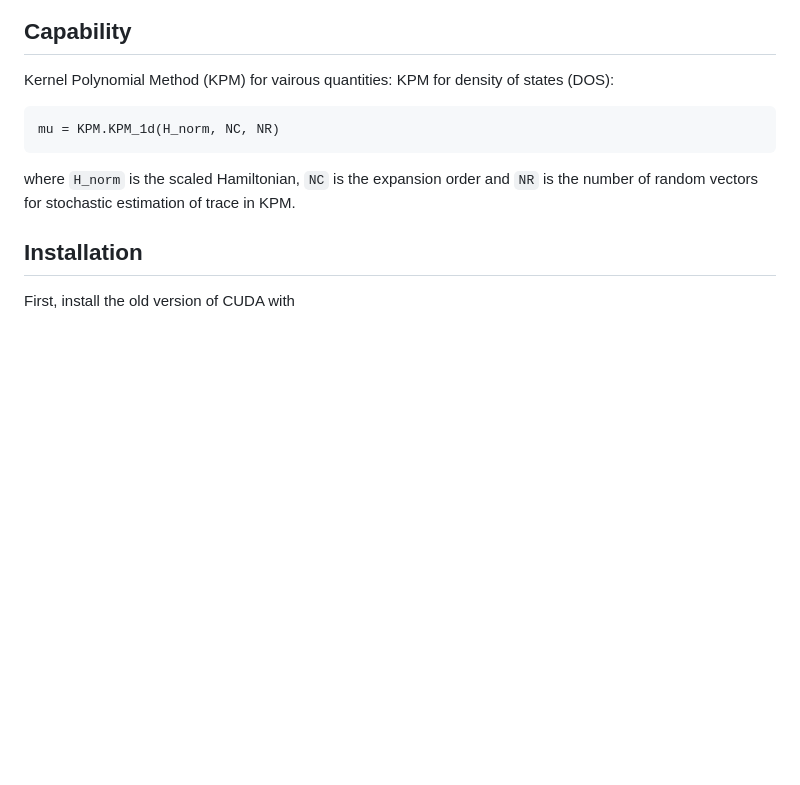
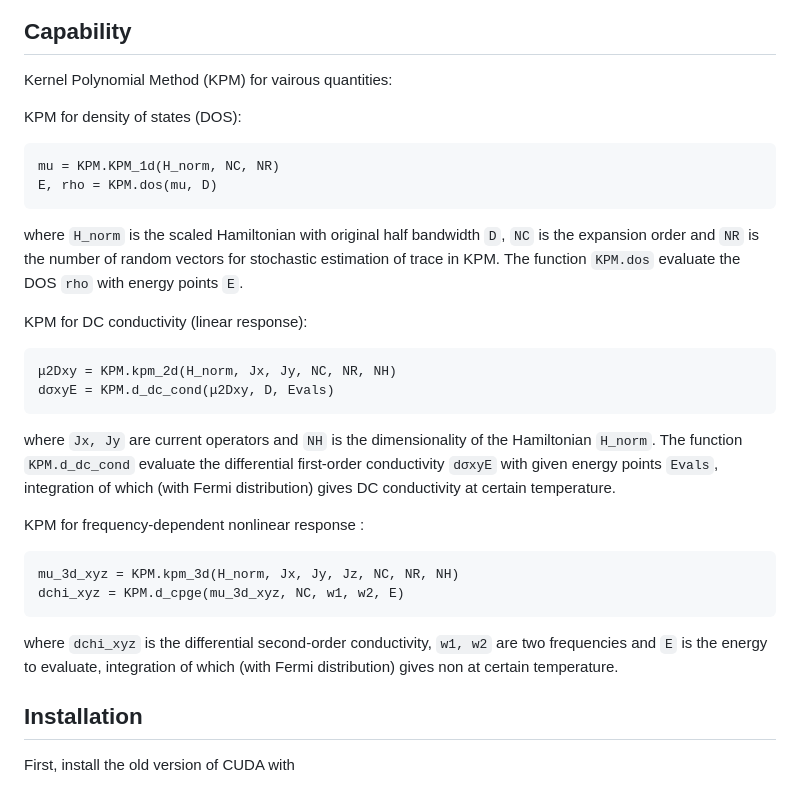
Before and after one commit to Pixley-Research-Group-in-CMT/KPM.jl, a Markdown page: README.md, the part around the change. Rendered like a GitHub page; blank space fills up the shorter version.

````diff
--- a/README.md
+++ b/README.md
@@ -8,11 +8,28 @@
 ## Capability
 
 Kernel Polynomial Method (KPM) for vairous quantities:
+
 KPM for density of states (DOS):
 ```
 mu = KPM.KPM_1d(H_norm, NC, NR)
+E, rho = KPM.dos(mu, D)
 ```
-where `H_norm` is the scaled Hamiltonian, `NC` is the expansion order and `NR` is the number of random vectors for stochastic estimation of trace in KPM.
+where `H_norm` is the scaled Hamiltonian with original half bandwidth `D`, `NC` is the expansion order and `NR` is the number of random vectors for stochastic estimation of trace in KPM. The function `KPM.dos` evaluate the DOS `rho` with energy points `E`.
+
+KPM for DC conductivity (linear response):
+```
+μ2Dxy = KPM.kpm_2d(H_norm, Jx, Jy, NC, NR, NH)
+dσxyE = KPM.d_dc_cond(μ2Dxy, D, Evals)
+```
+where  `Jx, Jy` are current operators and `NH` is the dimensionality of the Hamiltonian `H_norm`. The function `KPM.d_dc_cond` evaluate the differential first-order conductivity `dσxyE` with given energy points `Evals`, integration of which (with Fermi distribution) gives DC conductivity at certain temperature.
+
+KPM for frequency-dependent nonlinear response :
+```
+mu_3d_xyz = KPM.kpm_3d(H_norm, Jx, Jy, Jz, NC, NR, NH)
+dchi_xyz = KPM.d_cpge(mu_3d_xyz, NC, w1, w2, E)
+```
+where `dchi_xyz` is the differential second-order conductivity, `w1, w2` are two frequencies and `E` is the energy to evaluate, integration of which (with Fermi distribution) gives non at certain temperature.
+
 
 ## Installation
   First, install the old version of CUDA with
````
